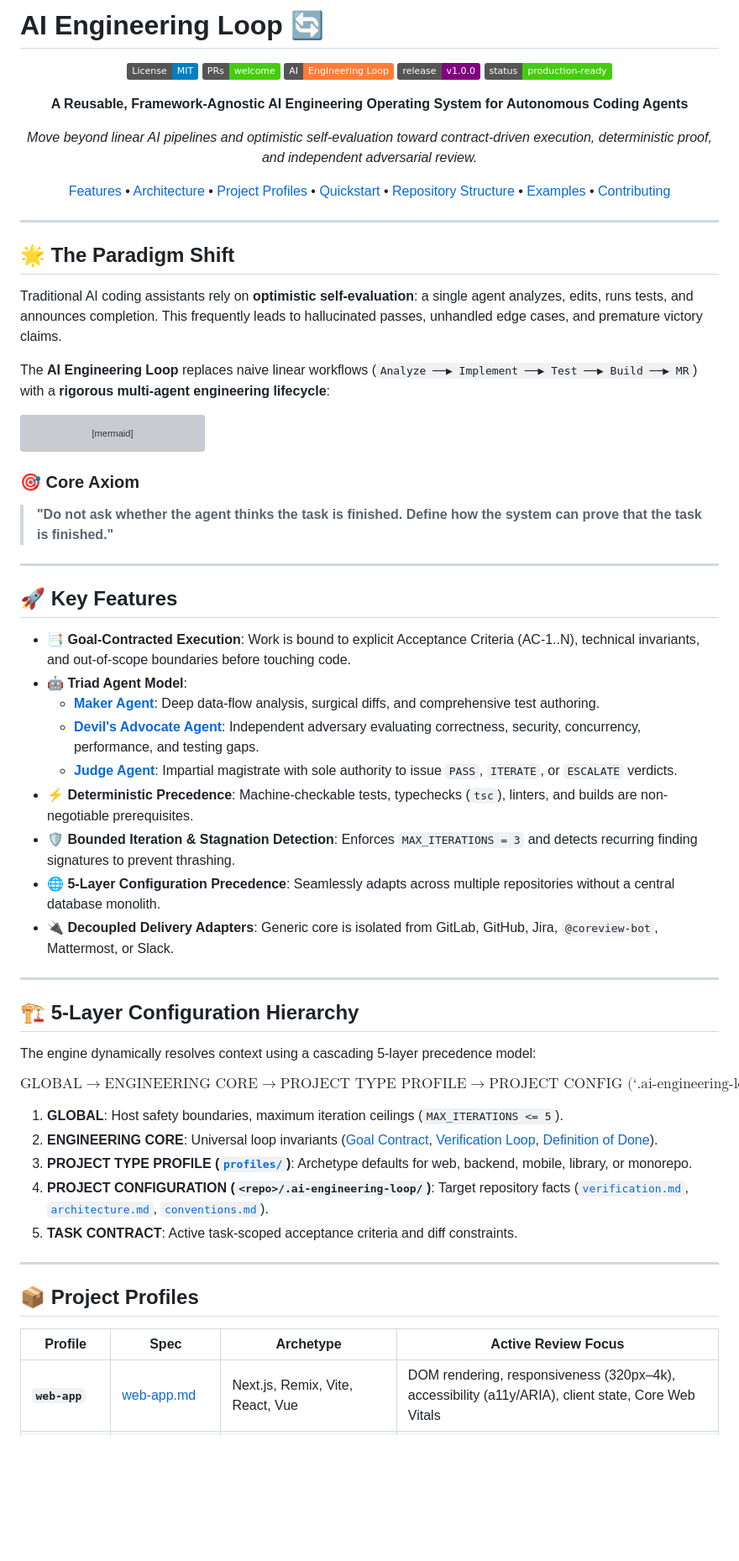
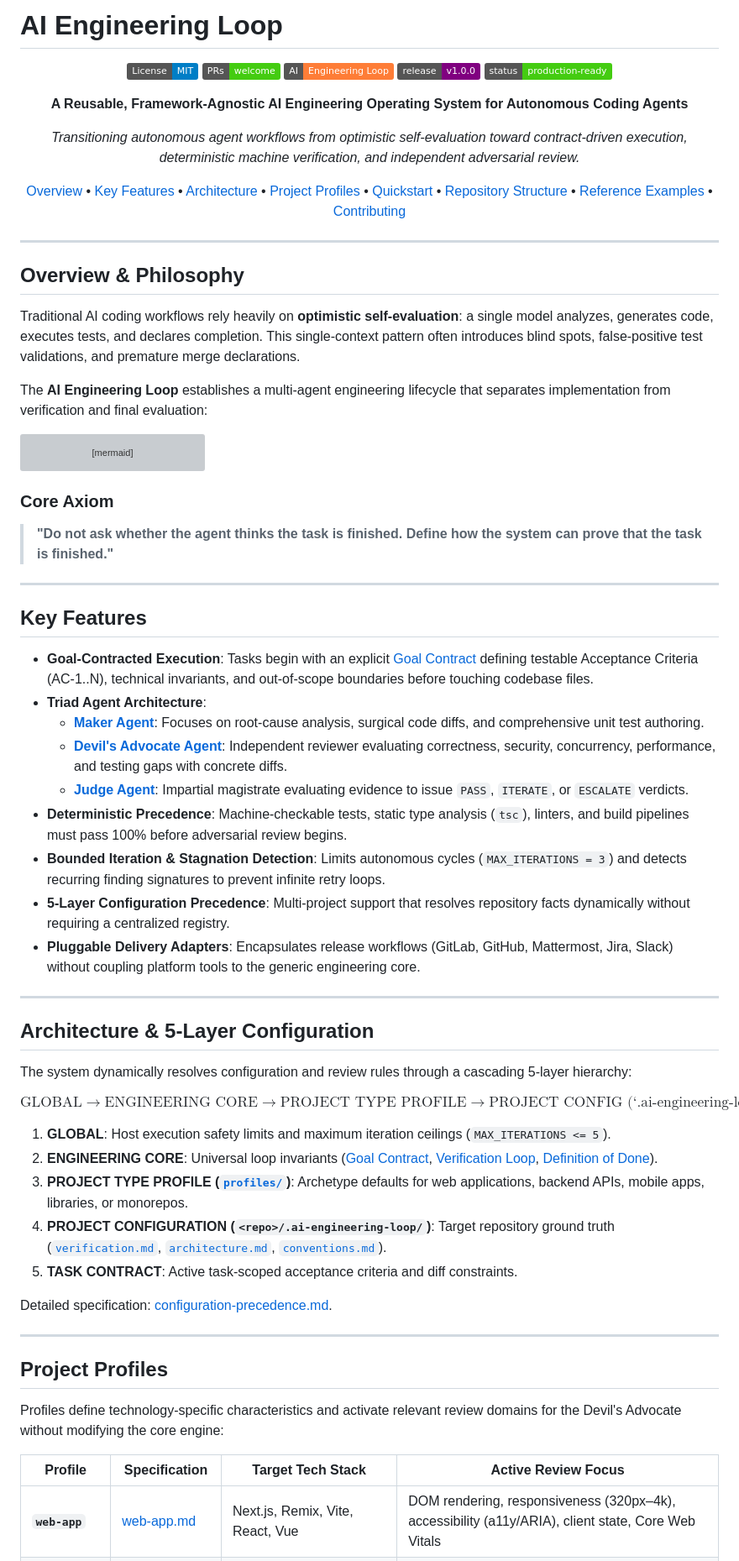
Before and after one commit to egagofur/ai-engineering-loop, a Markdown page: README.md, the part around one of its changes. Shown at 84% size. GitHub-like rendering; badges without logos; blank space fills up the shorter version; grey boxes are pictures that could not be loaded.

Commit message:
docs: polish README to remove emojis and enhance professional tone

````diff
--- a/README.md
+++ b/README.md
@@ -1,4 +1,4 @@
-# AI Engineering Loop 🔄
+# AI Engineering Loop
 
 <div align="center">
 
@@ -10,19 +10,19 @@
 
 **A Reusable, Framework-Agnostic AI Engineering Operating System for Autonomous Coding Agents**
 
-*Move beyond linear AI pipelines and optimistic self-evaluation toward contract-driven execution, deterministic proof, and independent adversarial review.*
+*Transitioning autonomous agent workflows from optimistic self-evaluation toward contract-driven execution, deterministic machine verification, and independent adversarial review.*
 
-[Features](#-key-features) • [Architecture](#-architecture) • [Project Profiles](#-project-profiles) • [Quickstart](#-quickstart) • [Repository Structure](#-repository-structure) • [Examples](#-real-world-examples) • [Contributing](#-contributing)
+[Overview](#overview--philosophy) • [Key Features](#key-features) • [Architecture](#architecture--5-layer-configuration) • [Project Profiles](#project-profiles) • [Quickstart](#quickstart) • [Repository Structure](#repository-structure) • [Reference Examples](#reference-examples) • [Contributing](#contributing)
 
 </div>
 
 ---
 
-## 🌟 The Paradigm Shift
+## Overview & Philosophy
 
-Traditional AI coding assistants rely on **optimistic self-evaluation**: a single agent analyzes, edits, runs tests, and announces completion. This frequently leads to hallucinated passes, unhandled edge cases, and premature victory claims.
+Traditional AI coding workflows rely heavily on **optimistic self-evaluation**: a single model analyzes, generates code, executes tests, and declares completion. This single-context pattern often introduces blind spots, false-positive test validations, and premature merge declarations.
 
-The **AI Engineering Loop** replaces naive linear workflows (`Analyze ──▶ Implement ──▶ Test ──▶ Build ──▶ MR`) with a **rigorous multi-agent engineering lifecycle**:
+The **AI Engineering Loop** establishes a multi-agent engineering lifecycle that separates implementation from verification and final evaluation:
 
 ```mermaid
 flowchart TD
@@ -45,43 +45,47 @@ flowchart TD
     Adapter --> TargetRepo[(Target Repository)]
 ```
 
-### 🎯 Core Axiom
+### Core Axiom
 
 > **"Do not ask whether the agent thinks the task is finished. Define how the system can prove that the task is finished."**
 
 ---
 
-## 🚀 Key Features
+## Key Features
 
-- **📑 Goal-Contracted Execution**: Work is bound to explicit Acceptance Criteria (AC-1..N), technical invariants, and out-of-scope boundaries before touching code.
-- **🤖 Triad Agent Model**:
-  - **[Maker Agent](agents/maker.md)**: Deep data-flow analysis, surgical diffs, and comprehensive test authoring.
-  - **[Devil's Advocate Agent](agents/devil-advocate.md)**: Independent adversary evaluating correctness, security, concurrency, performance, and testing gaps.
-  - **[Judge Agent](agents/judge.md)**: Impartial magistrate with sole authority to issue `PASS`, `ITERATE`, or `ESCALATE` verdicts.
-- **⚡ Deterministic Precedence**: Machine-checkable tests, typechecks (`tsc`), linters, and builds are non-negotiable prerequisites.
-- **🛡️ Bounded Iteration & Stagnation Detection**: Enforces `MAX_ITERATIONS = 3` and detects recurring finding signatures to prevent thrashing.
-- **🌐 5-Layer Configuration Precedence**: Seamlessly adapts across multiple repositories without a central database monolith.
-- **🔌 Decoupled Delivery Adapters**: Generic core is isolated from GitLab, GitHub, Jira, `@coreview-bot`, Mattermost, or Slack.
+- **Goal-Contracted Execution**: Tasks begin with an explicit [Goal Contract](core/goal-contract.md) defining testable Acceptance Criteria (AC-1..N), technical invariants, and out-of-scope boundaries before touching codebase files.
+- **Triad Agent Architecture**:
+  - **[Maker Agent](agents/maker.md)**: Focuses on root-cause analysis, surgical code diffs, and comprehensive unit test authoring.
+  - **[Devil's Advocate Agent](agents/devil-advocate.md)**: Independent reviewer evaluating correctness, security, concurrency, performance, and testing gaps with concrete diffs.
+  - **[Judge Agent](agents/judge.md)**: Impartial magistrate evaluating evidence to issue `PASS`, `ITERATE`, or `ESCALATE` verdicts.
+- **Deterministic Precedence**: Machine-checkable tests, static type analysis (`tsc`), linters, and build pipelines must pass 100% before adversarial review begins.
+- **Bounded Iteration & Stagnation Detection**: Limits autonomous cycles (`MAX_ITERATIONS = 3`) and detects recurring finding signatures to prevent infinite retry loops.
+- **5-Layer Configuration Precedence**: Multi-project support that resolves repository facts dynamically without requiring a centralized registry.
+- **Pluggable Delivery Adapters**: Encapsulates release workflows (GitLab, GitHub, Mattermost, Jira, Slack) without coupling platform tools to the generic engineering core.
 
 ---
 
-## 🏗️ 5-Layer Configuration Hierarchy
+## Architecture & 5-Layer Configuration
 
-The engine dynamically resolves context using a cascading 5-layer precedence model:
+The system dynamically resolves configuration and review rules through a cascading 5-layer hierarchy:
 
 $$\text{GLOBAL} \longrightarrow \text{ENGINEERING CORE} \longrightarrow \text{PROJECT TYPE PROFILE} \longrightarrow \text{PROJECT CONFIG (`.ai-engineering-loop/`)} \longrightarrow \text{TASK CONTRACT}$$
 
-1. **GLOBAL**: Host safety boundaries, maximum iteration ceilings (`MAX_ITERATIONS <= 5`).
+1. **GLOBAL**: Host execution safety limits and maximum iteration ceilings (`MAX_ITERATIONS <= 5`).
 2. **ENGINEERING CORE**: Universal loop invariants ([Goal Contract](core/goal-contract.md), [Verification Loop](core/verification-loop.md), [Definition of Done](core/definition-of-done.md)).
-3. **PROJECT TYPE PROFILE ([`profiles/`](profiles/README.md))**: Archetype defaults for web, backend, mobile, library, or monorepo.
-4. **PROJECT CONFIGURATION (`<repo>/.ai-engineering-loop/`)**: Target repository facts ([`verification.md`](templates/repo-config/verification.md), [`architecture.md`](templates/repo-config/architecture.md), [`conventions.md`](templates/repo-config/conventions.md)).
+3. **PROJECT TYPE PROFILE ([`profiles/`](profiles/README.md))**: Archetype defaults for web applications, backend APIs, mobile apps, libraries, or monorepos.
+4. **PROJECT CONFIGURATION (`<repo>/.ai-engineering-loop/`)**: Target repository ground truth ([`verification.md`](templates/repo-config/verification.md), [`architecture.md`](templates/repo-config/architecture.md), [`conventions.md`](templates/repo-config/conventions.md)).
 5. **TASK CONTRACT**: Active task-scoped acceptance criteria and diff constraints.
+
+Detailed specification: [configuration-precedence.md](core/configuration-precedence.md).
 
 ---
 
-## 📦 Project Profiles
+## Project Profiles
 
-| Profile | Spec | Archetype | Active Review Focus |
+Profiles define technology-specific characteristics and activate relevant review domains for the Devil's Advocate without modifying the core engine:
+
+| Profile | Specification | Target Tech Stack | Active Review Focus |
 |---|---|---|---|
 | **`web-app`** | [web-app.md](profiles/web-app.md) | Next.js, Remix, Vite, React, Vue | DOM rendering, responsiveness (320px–4k), accessibility (a11y/ARIA), client state, Core Web Vitals |
 | **`backend-api`** | [backend-api.md](profiles/backend-api.md) | Go, Node.js, Python, Java, PostgreSQL | Auth/IDOR, database transactions & ACID rollbacks, concurrency locks (`SELECT FOR UPDATE`), N+1 query loops |
````
Also changed, not shown: other parts of README.md (+19 -16 lines).
